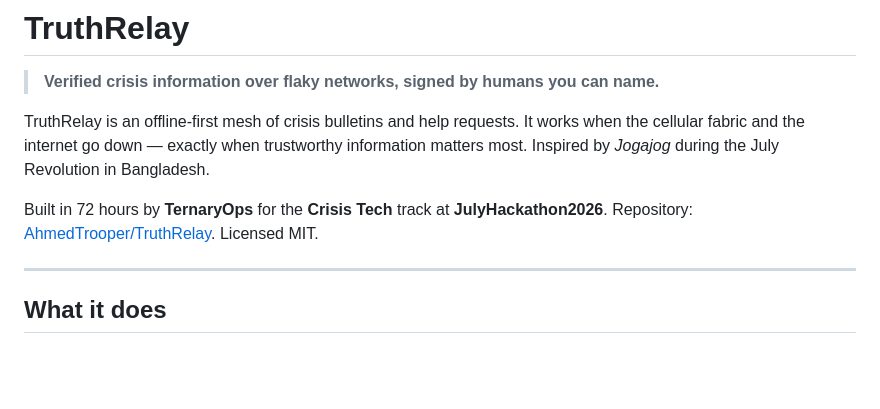
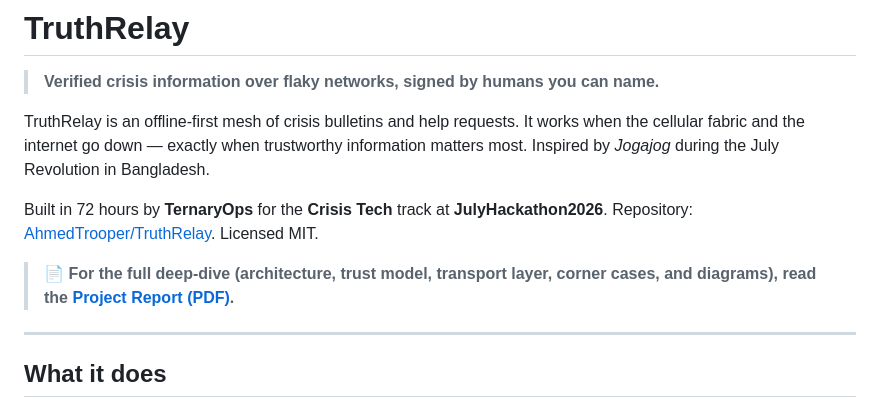
Before and after one commit to AhmedTrooper/TruthRelay, a Markdown page: README.md, the part around the change. GitHub-like rendering; blank space fills up the shorter version.

Commit message:
add link to project reports

```diff
--- a/README.md
+++ b/README.md
@@ -9,6 +9,8 @@ Bangladesh.
 
 Built in 72 hours by **TernaryOps** for the **Crisis Tech** track at
 **JulyHackathon2026**. Repository: [AhmedTrooper/TruthRelay](https://github.com/AhmedTrooper/TruthRelay). Licensed MIT.
+
+> 📄 **For the full deep-dive (architecture, trust model, transport layer, corner cases, and diagrams), read the [Project Report (PDF)](assets/report.pdf).**
 
 ---
 
```
